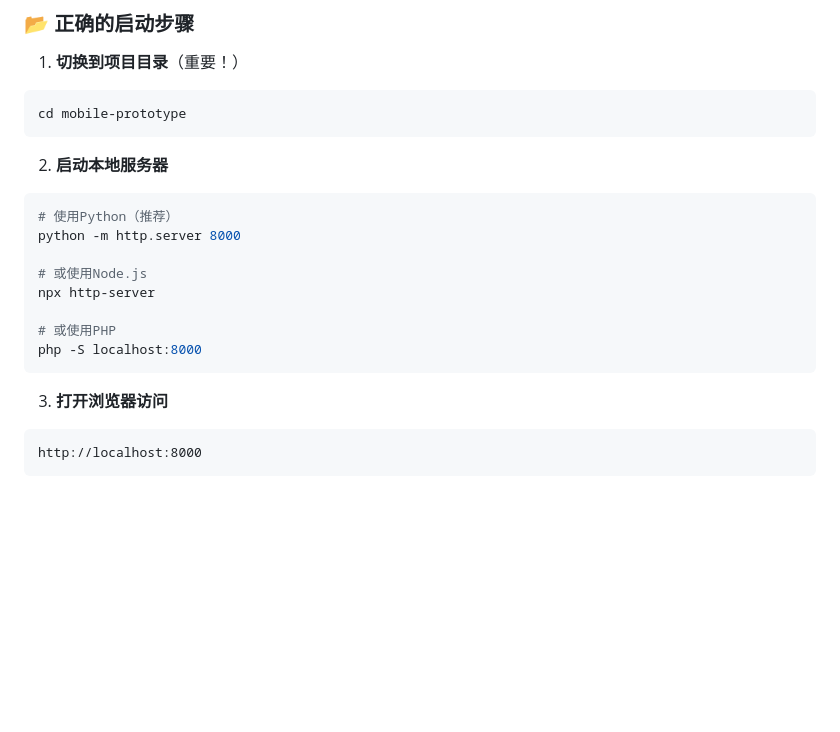
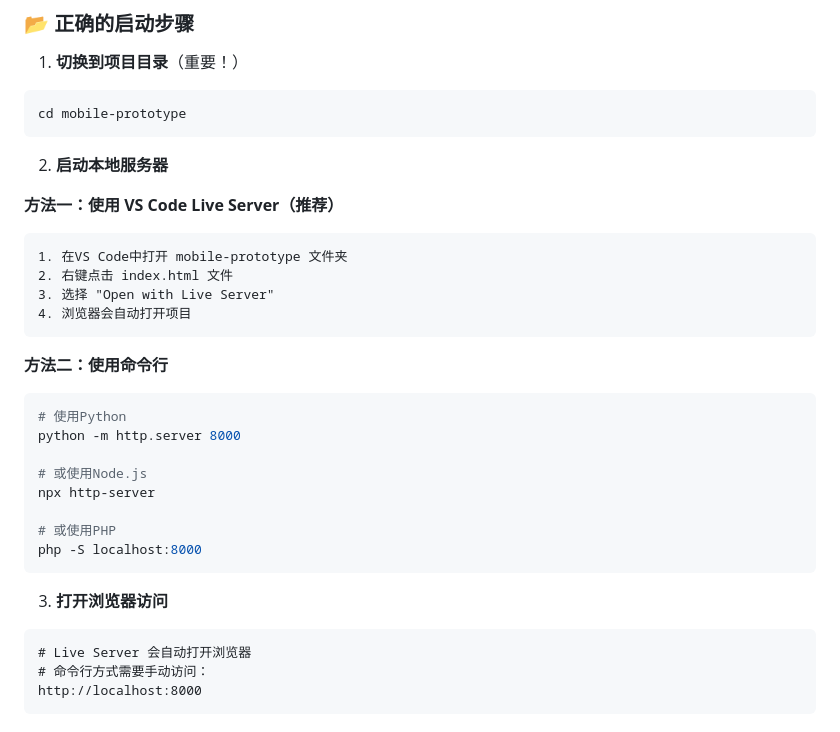
Before and after one commit to ruhua2024/NiceEasyAI, a Markdown page: mobile-prototype/README.md, the part around the change. Rendered like a GitHub page; blank space fills up the shorter version.

Commit message:
docs: 优化移动APP原型设计框架启动指南
- 在文档中添加VS Code Live Server作为推荐启动方式
- 优化启动步骤说明，提供更清晰的操作指引
- 完善错误提示和注意事项
- 同步更新主文档和README.md的启动说明内容

````diff
--- a/mobile-prototype/README.md
+++ b/mobile-prototype/README.md
@@ -48,8 +48,18 @@ cd mobile-prototype
 ```
 
 2. **启动本地服务器**
+
+**方法一：使用 VS Code Live Server（推荐）**
+```
+1. 在VS Code中打开 mobile-prototype 文件夹
+2. 右键点击 index.html 文件
+3. 选择 "Open with Live Server"
+4. 浏览器会自动打开项目
+```
+
+**方法二：使用命令行**
 ```bash
-# 使用Python（推荐）
+# 使用Python
 python -m http.server 8000
 
 # 或使用Node.js
@@ -61,6 +71,8 @@ php -S localhost:8000
 
 3. **打开浏览器访问**
 ```
+# Live Server 会自动打开浏览器
+# 命令行方式需要手动访问：
 http://localhost:8000
 ```
 
````
Also changed, not shown: docs/移动APP原型设计框架.md (+13 -1 lines).
